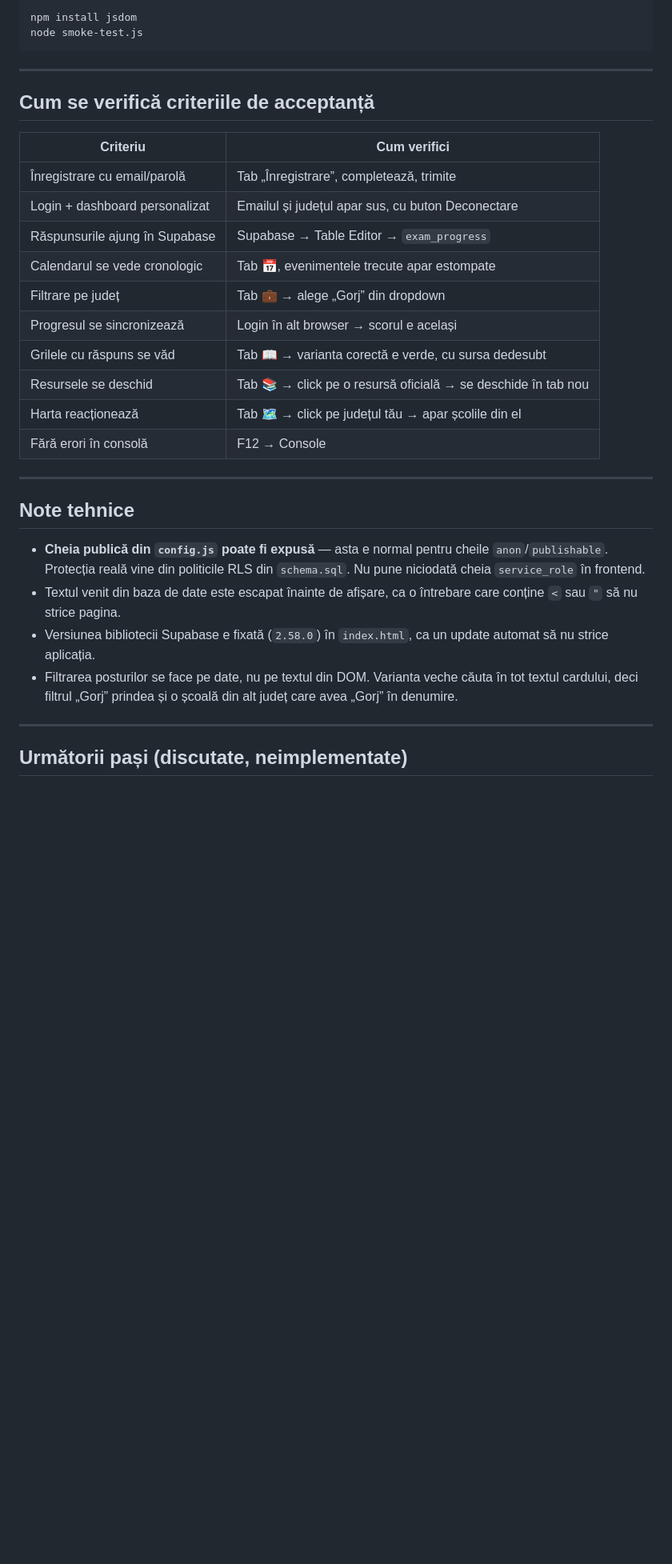
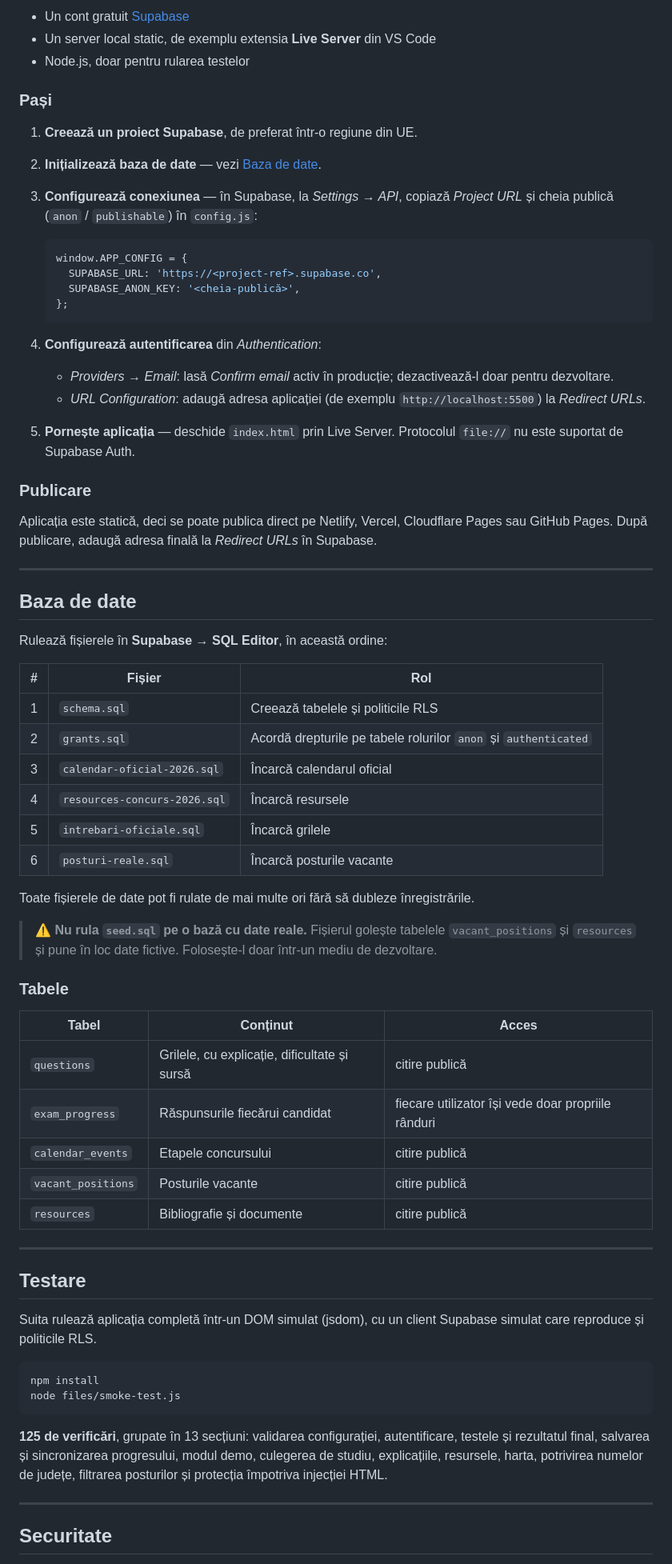
Before and after one commit to Isabela-Maria-Andreea/Concurs-Directori2026, a Markdown page: files/README.md, the part around one of its changes. Shown at 80% size. Drawn GitHub-style; blank space fills up the shorter version.

Commit message:
README profesional

````diff
--- a/files/README.md
+++ b/files/README.md
@@ -151,42 +131,73 @@ studiu, resursele, harta județelor și filtrarea pe județe (100 de verificări
 
-```bash
-npm install jsdom
-node smoke-test.js
-```
+- Un cont gratuit [Supabase](https://supabase.com/)
+- Un server local static, de exemplu extensia **Live Server** din VS Code
+- Node.js, doar pentru rularea testelor
+
+### Pași
+
+1. **Creează un proiect Supabase**, de preferat într-o regiune din UE.
+2. **Inițializează baza de date** — vezi [Baza de date](#baza-de-date).
+3. **Configurează conexiunea** — în Supabase, la *Settings → API*, copiază *Project URL* și cheia publică (`anon` / `publishable`) în `config.js`:
+
+   ```js
+   window.APP_CONFIG = {
+     SUPABASE_URL: 'https://<project-ref>.supabase.co',
+     SUPABASE_ANON_KEY: '<cheia-publică>',
+   };
+   ```
+
+4. **Configurează autentificarea** din *Authentication*:
+   - *Providers → Email*: lasă *Confirm email* activ în producție; dezactivează-l doar pentru dezvoltare.
+   - *URL Configuration*: adaugă adresa aplicației (de exemplu `http://localhost:5500`) la *Redirect URLs*.
+5. **Pornește aplicația** — deschide `index.html` prin Live Server. Protocolul `file://` nu este suportat de Supabase Auth.
+
+### Publicare
+
+Aplicația este statică, deci se poate publica direct pe Netlify, Vercel, Cloudflare Pages sau GitHub Pages. După publicare, adaugă adresa finală la *Redirect URLs* în Supabase.
 
 ---
 
-## Cum se verifică criteriile de acceptanță
+## Baza de date
 
-| Criteriu | Cum verifici |
-|---|---|
-| Înregistrare cu email/parolă | Tab „Înregistrare”, completează, trimite |
-| Login + dashboard personalizat | Emailul și județul apar sus, cu buton Deconectare |
-| Răspunsurile ajung în Supabase | Supabase → Table Editor → `exam_progress` |
-| Calendarul se vede cronologic | Tab 📅, evenimentele trecute apar estompate |
-| Filtrare pe județ | Tab 💼 → alege „Gorj” din dropdown |
-| Progresul se sincronizează | Login în alt browser → scorul e același |
-| Grilele cu răspuns se văd | Tab 📖 → varianta corectă e verde, cu sursa dedesubt |
-| Resursele se deschid | Tab 📚 → click pe o resursă oficială → se deschide în tab nou |
-| Harta reacționează | Tab 🗺️ → click pe județul tău → apar școlile din el |
-| Fără erori în consolă | F12 → Console |
+Rulează fișierele în **Supabase → SQL Editor**, în această ordine:
+
+| # | Fișier | Rol |
+|:-:|---|---|
+| 1 | `schema.sql` | Creează tabelele și politicile RLS |
+| 2 | `grants.sql` | Acordă drepturile pe tabele rolurilor `anon` și `authenticated` |
+| 3 | `calendar-oficial-2026.sql` | Încarcă calendarul oficial |
+| 4 | `resources-concurs-2026.sql` | Încarcă resursele |
+| 5 | `intrebari-oficiale.sql` | Încarcă grilele |
+| 6 | `posturi-reale.sql` | Încarcă posturile vacante |
+
+Toate fișierele de date pot fi rulate de mai multe ori fără să dubleze înregistrările.
+
+> ⚠️ **Nu rula `seed.sql` pe o bază cu date reale.** Fișierul golește tabelele `vacant_positions` și `resources` și pune în loc date fictive. Folosește-l doar într-un mediu de dezvoltare.
+
+### Tabele
+
+| Tabel | Conținut | Acces |
+|---|---|---|
+| `questions` | Grilele, cu explicație, dificultate și sursă | citire publică |
+| `exam_progress` | Răspunsurile fiecărui candidat | fiecare utilizator își vede doar propriile rânduri |
+| `calendar_events` | Etapele concursului | citire publică |
+| `vacant_positions` | Posturile vacante | citire publică |
+| `resources` | Bibliografie și documente | citire publică |
 
 ---
 
-## Note tehnice
+## Testare
 
-- **Cheia publică din `config.js` poate fi expusă** — asta e normal pentru
-  cheile `anon`/`publishable`. Protecția reală vine din politicile RLS din
-  `schema.sql`. Nu pune niciodată cheia `service_role` în frontend.
-- Textul venit din baza de date este escapat înainte de afișare, ca o întrebare
-  care conține `<` sau `"` să nu strice pagina.
-- Versiunea bibliotecii Supabase e fixată (`2.58.0`) în `index.html`, ca un
-  update automat să nu strice aplicația.
-- Filtrarea posturilor se face pe date, nu pe textul din DOM. Varianta veche
-  căuta în tot textul cardului, deci filtrul „Gorj” prindea și o școală din alt
-  județ care avea „Gorj” în denumire.
+Suita rulează aplicația completă într-un DOM simulat (jsdom), cu un client Supabase simulat care reproduce și politicile RLS.
+
+```bash
+npm install
+node files/smoke-test.js
+```
+
+**125 de verificări**, grupate în 13 secțiuni: validarea configurației, autentificare, testele și rezultatul final, salvarea și sincronizarea progresului, modul demo, culegerea de studiu, explicațiile, resursele, harta, potrivirea numelor de județe, filtrarea posturilor și protecția împotriva injecției HTML.
 
 ---
 
-## Următorii pași (discutate, neimplementate)
+## Securitate
 
````
Also changed, not shown: other parts of files/README.md (+139 -143 lines).
